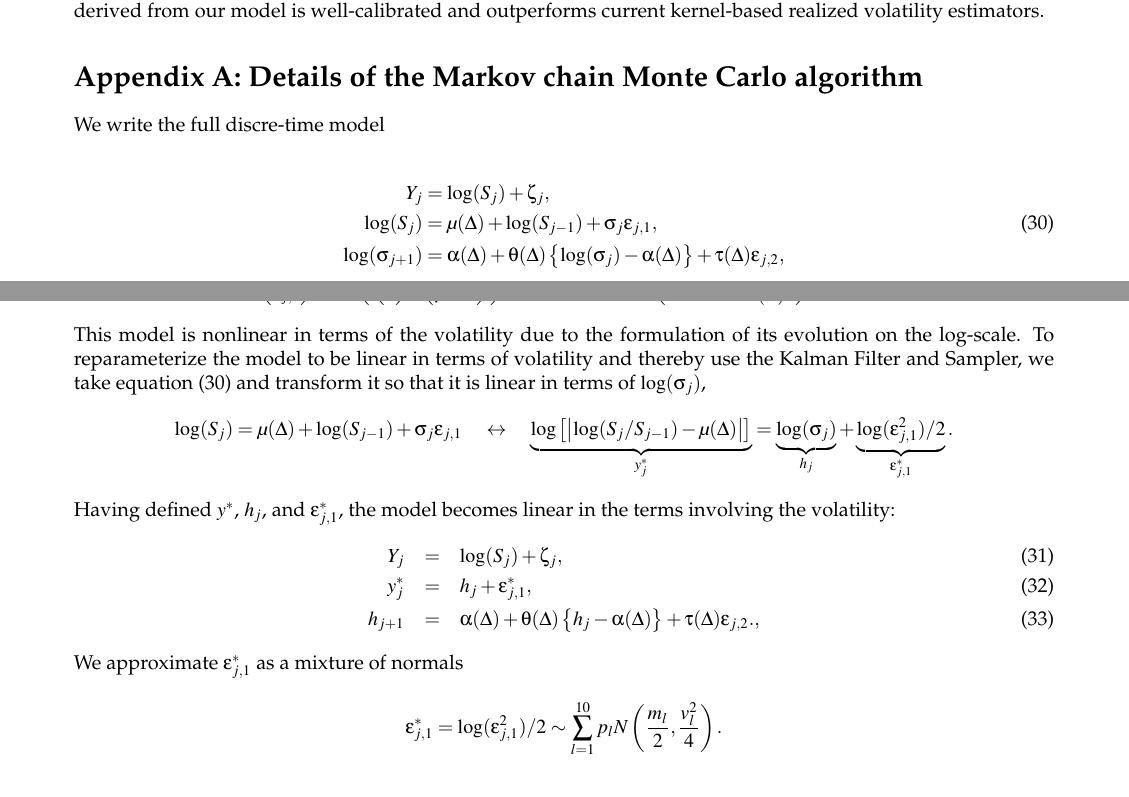
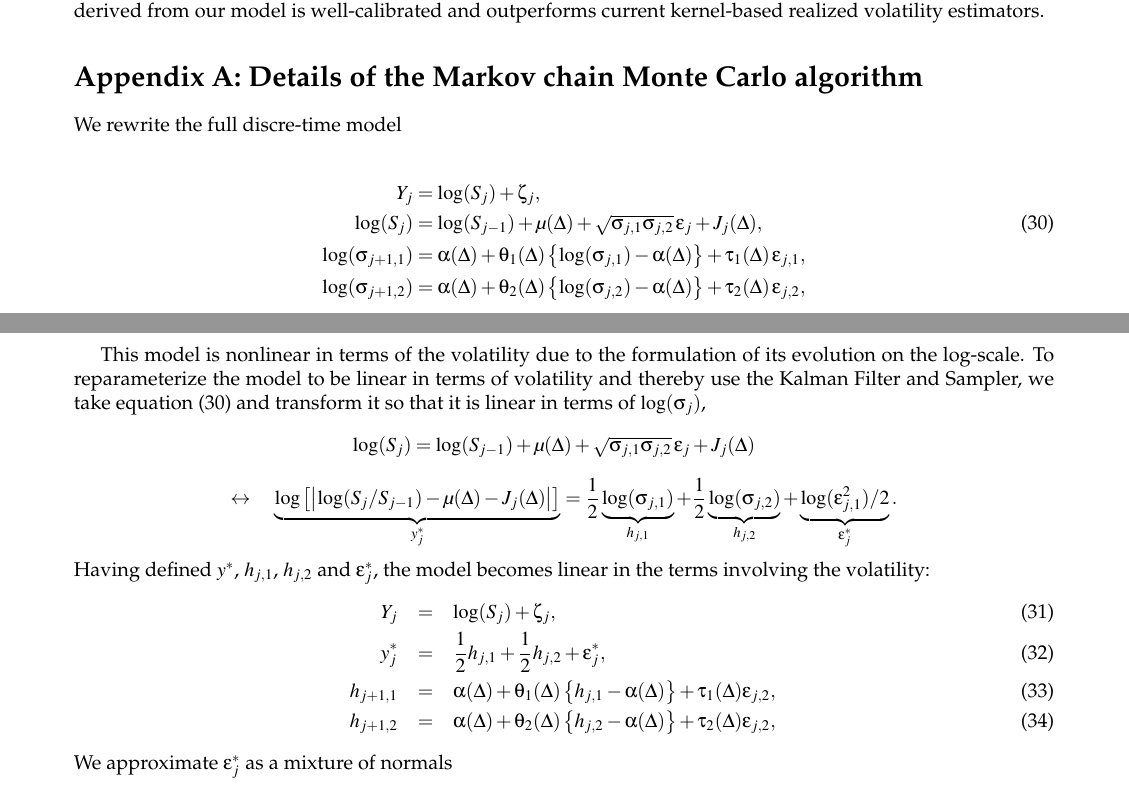
Before and after one commit to georgidinolov/SV-with-leverage, a LaTeX document (paper-revisions-7-11-2016/sv-high-freq-7-11-2016.tex): two parts of pages 16 and 23 of 27, joined at a grey line, cut so that both start at the same text. Compiled offline with pdfLaTeX.

Commit message:
almost done with 1st appendix

```diff
--- a/paper-revisions-7-11-2016/sv-high-freq-7-11-2016.tex
+++ b/paper-revisions-7-11-2016/sv-high-freq-7-11-2016.tex
@@ -1100,10 +1100,11 @@ In this paper we have outlined a discrete-time stochastic volatility model for h
 
 \appendix
 \section*{Appendix A: Details of the Markov chain Monte Carlo algorithm}\label{ap:mcmc}
-We write the full discre-time model
+We rewrite the full discre-time model
 
 \begin{align}
-	Y_j &= \log(S_j) + \zeta_j  , \nonumber  \\
-	\log(S_{j}) &= \mu(\Delta) + \log(S_{j-1}) + \sigma_{j} \epsilon_{j,1}  ,  \label{eq:mod2-appendix}   \\
-	\log(\sigma_{j+1}) &= \alpha(\Delta) + \theta(\Delta) \left\{ \log(\sigma_j) - \alpha(\Delta) \right\} + \tau(\Delta) \epsilon_{j,2}, \nonumber
+  Y_j &= \log(S_j) + \zeta_j  ,   \nonumber \\
+  \log(S_{j}) &= \log(S_{j-1}) + \mu(\Delta) + \sqrt{\sigma_{j,1}\sigma_{j,2}} \, \epsilon_{j} + J_j(\Delta)   ,  \label{eq:mod2-appendix} \\
+  \log(\sigma_{j+1,1}) &= \alpha(\Delta) + \theta_1(\Delta) \left\{ \log(\sigma_{j,1}) - \alpha(\Delta) \right\} + \tau_1(\Delta) \, \epsilon_{j,1}    ,  \nonumber \\
+  \log(\sigma_{j+1,2}) &= \alpha(\Delta) + \theta_2(\Delta) \left\{ \log(\sigma_{j,2}) - \alpha(\Delta) \right\} + \tau_2(\Delta) \, \epsilon_{j,2}    , \nonumber
 \end{align}
@@ -1122,13 +1112,14 @@ N \left( \left( \begin{matrix} 0 \\
 This model is nonlinear in terms of the volatility due to the formulation of its evolution on the log-scale. To reparameterize the model to be linear in terms of volatility and thereby use the Kalman Filter and Sampler, we take equation \eqref{eq:mod2-appendix} and transform it so that it is linear in terms of $\log(\sigma_j)$,
 \[
-\log(S_{j}) = \mu(\Delta) + \log(S_{j-1}) + \sigma_{j} \epsilon_{j,1} \quad \leftrightarrow \quad \underbrace{ \log\left[ \left| \log(S_{j}/S_{j-1}) - \mu(\Delta) \right| \right] }_{y_j^*} = \underbrace{  \log(\sigma_j) }_{h_j} + \underbrace{ \log(  \epsilon_{j,1}^2  )/2 }_{\epsilon_{j,1}^{*}}.
+  \log(S_{j}) = \log(S_{j-1}) + \mu(\Delta) + \sqrt{\sigma_{j,1}\sigma_{j,2}} \, \epsilon_{j} + J_j(\Delta) \quad \]
+\[ \leftrightarrow \quad \underbrace{ \log\left[ \left| \log(S_{j}/S_{j-1}) - \mu(\Delta) - J_j(\Delta) \right| \right] }_{y_j^*} = \frac{1}{2}\underbrace{  \log(\sigma_{j,1}) }_{h_{j,1}} + \frac{1}{2}\underbrace{  \log(\sigma_{j,2}) }_{h_{j,2}} + \underbrace{ \log(  \epsilon_{j,1}^2  )/2 }_{\epsilon_{j}^{*}}.
 \]
-Having defined $y^*$, $h_j$, and $\epsilon_{j,1}^*$, the model becomes linear in the terms involving the volatility:
+Having defined $y^*$, $h_{j,1}$, $h_{j,2}$ and $\epsilon_{j}^*$, the model becomes linear in the terms involving the volatility:
 \begin{eqnarray}
 	Y_j &=& \log(S_j) + \zeta_j  ,    \\
-	y_j^* &=& h_j + \epsilon^*_{j,1}, \label{eq:yjstar} \\
-	h_{j+1} &=& \alpha(\Delta) + \theta(\Delta) \left\{ h_j- \alpha(\Delta) \right\} + \tau(\Delta) \epsilon_{j,2}.  \label{eq:hj},
+	y_j^* &=& \frac{1}{2}h_{j,1} + \frac{1}{2}h_{j,2} + \epsilon^*_{j}, \label{eq:yjstar} \\
+  h_{j+1,1} &=& \alpha(\Delta) + \theta_1(\Delta) \left\{ h_{j,1}- \alpha(\Delta) \right\} + \tau_1(\Delta) \epsilon_{j,2}  \label{eq:hj1}, \\
+  h_{j+1,2} &=& \alpha(\Delta) + \theta_2(\Delta) \left\{ h_{j,2}- \alpha(\Delta) \right\} + \tau_2(\Delta) \epsilon_{j,2}  \label{eq:hj2},
 \end{eqnarray}
-We approximate $\epsilon^*_{j,1}$ as a mixture of normals
+We approximate $\epsilon^*_{j}$ as a mixture of normals
 \[
-	\epsilon^*_{j,1} = \log( \epsilon_{j,1}^2 )/2 \sim \sum_{l=1}^{10} p_l N \left( \frac{m_l}{2}, \frac{v_l^2}{4} \right).
@@ -1160,3 +1153,5 @@ Rearranging equation \eqref{eq:yjstar} to express $z_j^*$ in terms of $y_j^*, h_
 \end{align*}
 with
 \begin{align*}
+	\theta_{j,2}(\Delta) &= \theta(\Delta) - d_j \rho b_{\gamma_j} \cdot 2 \exp(m_{\gamma_j}/2), \\
+	\alpha_{j,2}(\Delta) &= \alpha(\Delta)( 1 - \theta_2(\Delta)) + \rho d_j \exp( m_{\gamma_j} / 2) a_{\gamma_j} + d_j \rho b_{\gamma_j} v_{\gamma_j} \exp(m_{\gamma_j} / 2 ) \frac{y_j^* - m_{\gamma_j}/2}{v_{\gamma_j}/2}.
```
Also changed, not shown: paper-revisions-7-11-2016/sv-high-freq-7-11-2016.pdf, paper-revisions-7-11-2016/sv-high-freq-7-11-2016.tex (41 more changed lines), 2 other files.
